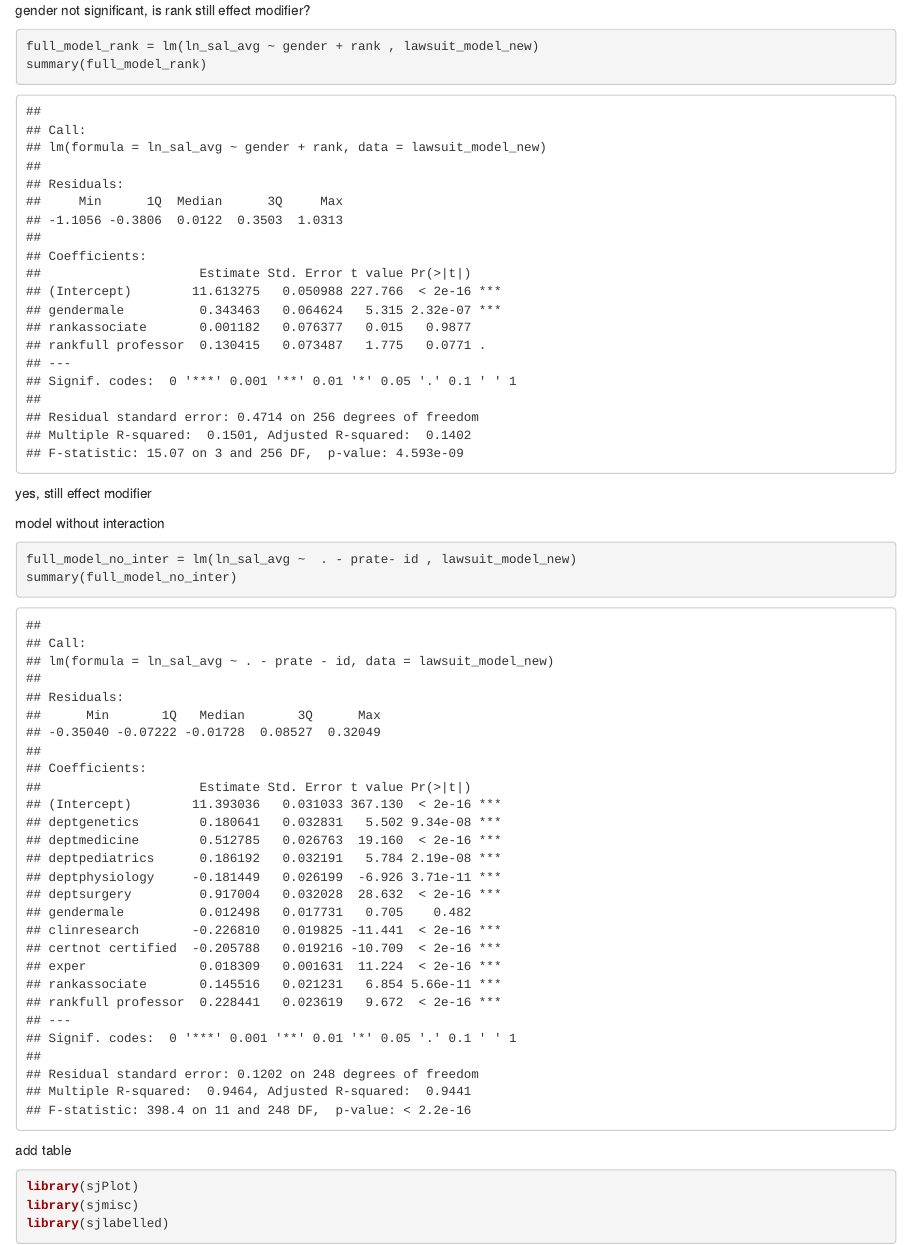
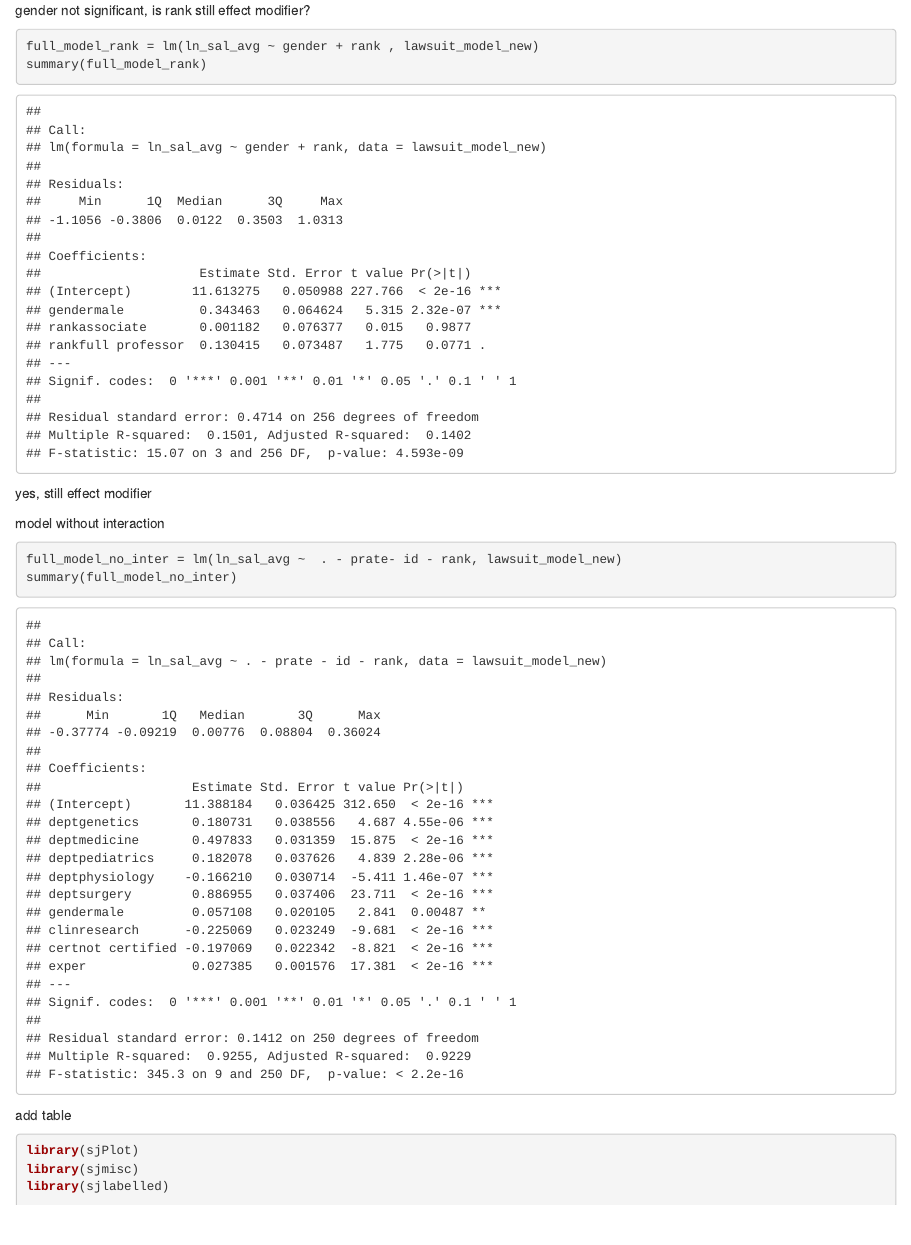
Before and after one commit to cfowler11/bst_final_project, an R Markdown document (clean.Rmd): the page in a window 1100 px wide, from 1270 px down. Rendered offline with R 4.5, knitr and Pandoc, with nearby package versions; code that draws random numbers runs with fixed seeds of ours; some code elsewhere in the file could not run offline; column names are cleaned by a stand-in for the janitor package; common packages that the code uses without loading them are loaded.

Commit message:
deleted rank in the second model

````diff
--- a/clean.Rmd
+++ b/clean.Rmd
@@ -79,7 +79,7 @@ yes, still effect modifier
 
 model without interaction
 ```{r}
-full_model_no_inter = lm(ln_sal_avg ~  . - prate- id , lawsuit_model_new)
+full_model_no_inter = lm(ln_sal_avg ~  . - prate- id - rank, lawsuit_model_new)
 summary(full_model_no_inter)
 ```
 
````
